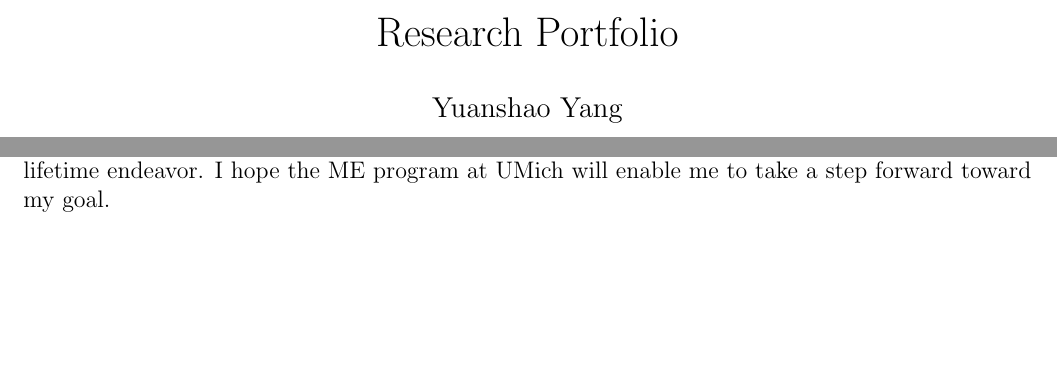
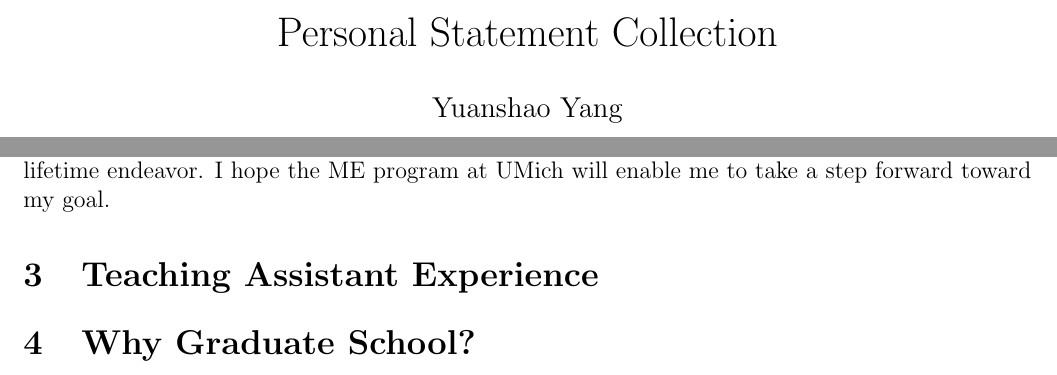
Before and after one commit to Robin0265/Yuanshao-CV, a LaTeX document (Personal_Statement.tex): two parts of pages 1 and 2 of 2, joined at a grey line, cut at the place of the change, the shorter picture padded with empty space. Compiled offline with pdfLaTeX.

Commit message:
regular update

```diff
--- a/Personal_Statement.tex
+++ b/Personal_Statement.tex
@@ -14,7 +14,7 @@
 \graphicspath{ {./images/} }
 \usepackage{float}
 
-\title{Research Portfolio}
+\title{Personal Statement Collection}
 \author{Yuanshao Yang}
 \date{}
 
@@ -45,6 +47,12 @@ And I believe the interdisciplinary curriculum of the ME program will prepare me
 
 After receiving my bachelor's degree, I aim to continue my research interest in automatics as a lifetime endeavor. I hope the ME program at UMich will enable me to take a step forward toward my goal.
 
+\section{Teaching Assistant Experience}
+% TODO: summarize
+
+\section{Why Graduate School?}
+% TODO: express the passion for grad school from MOTTO
+
 
 
 % % -- END OF DOC -- %
```
Also changed, not shown: Personal_Statement_Draft.md (+3 -1 lines), Research_Statement.tex (+0 -1 lines), Personal_Statement.pdf, Personal_Statement.tex (2 more changed lines).
